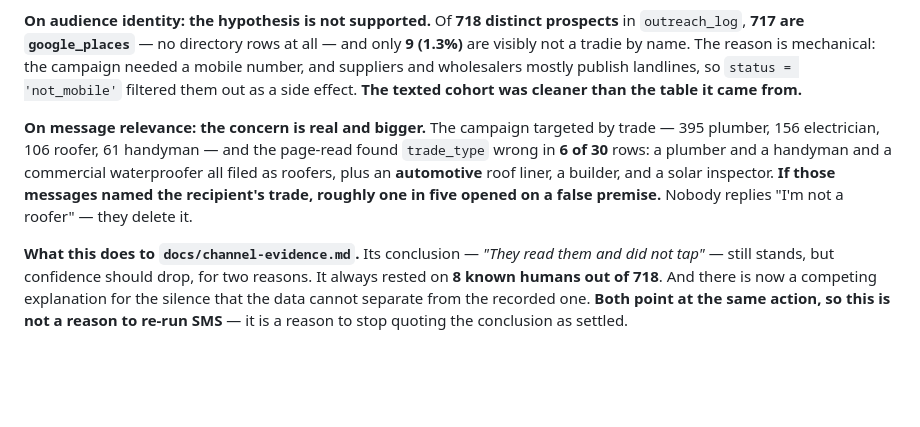
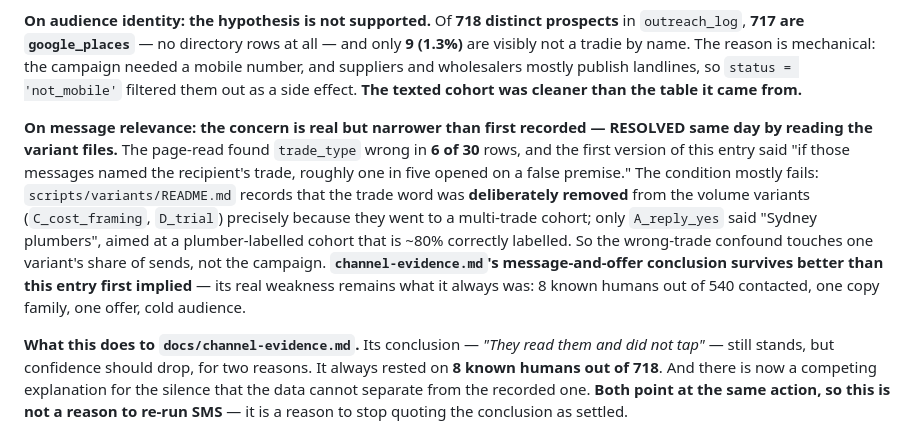
Before and after one commit to hahaszd/pickupai, a Markdown page: BACKLOG.md, the part around the change. Rendered like a GitHub page; blank space fills up the shorter version.

Commit message:
docs(backlog): the wrong-trade confound mostly dissolves — the volume SMS variants were deliberately trade-generic
The variant README records the trade word was removed from C/D precisely
because the cohort was multi-trade; only A_reply_yes said 'Sydney plumbers'.
channel-evidence.md's conclusion survives better than this entry first implied.

Co-Authored-By: Claude Fable 5 <noreply@anthropic.com>

```diff
--- a/BACKLOG.md
+++ b/BACKLOG.md
@@ -76,13 +76,19 @@ mechanical: the campaign needed a mobile number, and suppliers and wholesalers
 mostly publish landlines, so `status = 'not_mobile'` filtered them out as a side
 effect. **The texted cohort was cleaner than the table it came from.**
 
-**On message relevance: the concern is real and bigger.** The campaign targeted
-by trade — 395 plumber, 156 electrician, 106 roofer, 61 handyman — and the
-page-read found `trade_type` wrong in **6 of 30** rows: a plumber and a handyman
-and a commercial waterproofer all filed as roofers, plus an **automotive** roof
-liner, a builder, and a solar inspector. **If those messages named the
-recipient's trade, roughly one in five opened on a false premise.** Nobody
-replies "I'm not a roofer" — they delete it.
+**On message relevance: the concern is real but narrower than first recorded —
+RESOLVED same day by reading the variant files.** The page-read found
+`trade_type` wrong in **6 of 30** rows, and the first version of this entry said
+"if those messages named the recipient's trade, roughly one in five opened on a
+false premise." The condition mostly fails: `scripts/variants/README.md` records
+that the trade word was **deliberately removed** from the volume variants
+(`C_cost_framing`, `D_trial`) precisely because they went to a multi-trade
+cohort; only `A_reply_yes` said "Sydney plumbers", aimed at a plumber-labelled
+cohort that is ~80% correctly labelled. So the wrong-trade confound touches one
+variant's share of sends, not the campaign. **`channel-evidence.md`'s
+message-and-offer conclusion survives better than this entry first implied** —
+its real weakness remains what it always was: 8 known humans out of 540
+contacted, one copy family, one offer, cold audience.
 
 **What this does to `docs/channel-evidence.md`.** Its conclusion — *"They read
 them and did not tap"* — still stands, but confidence should drop, for two
```
